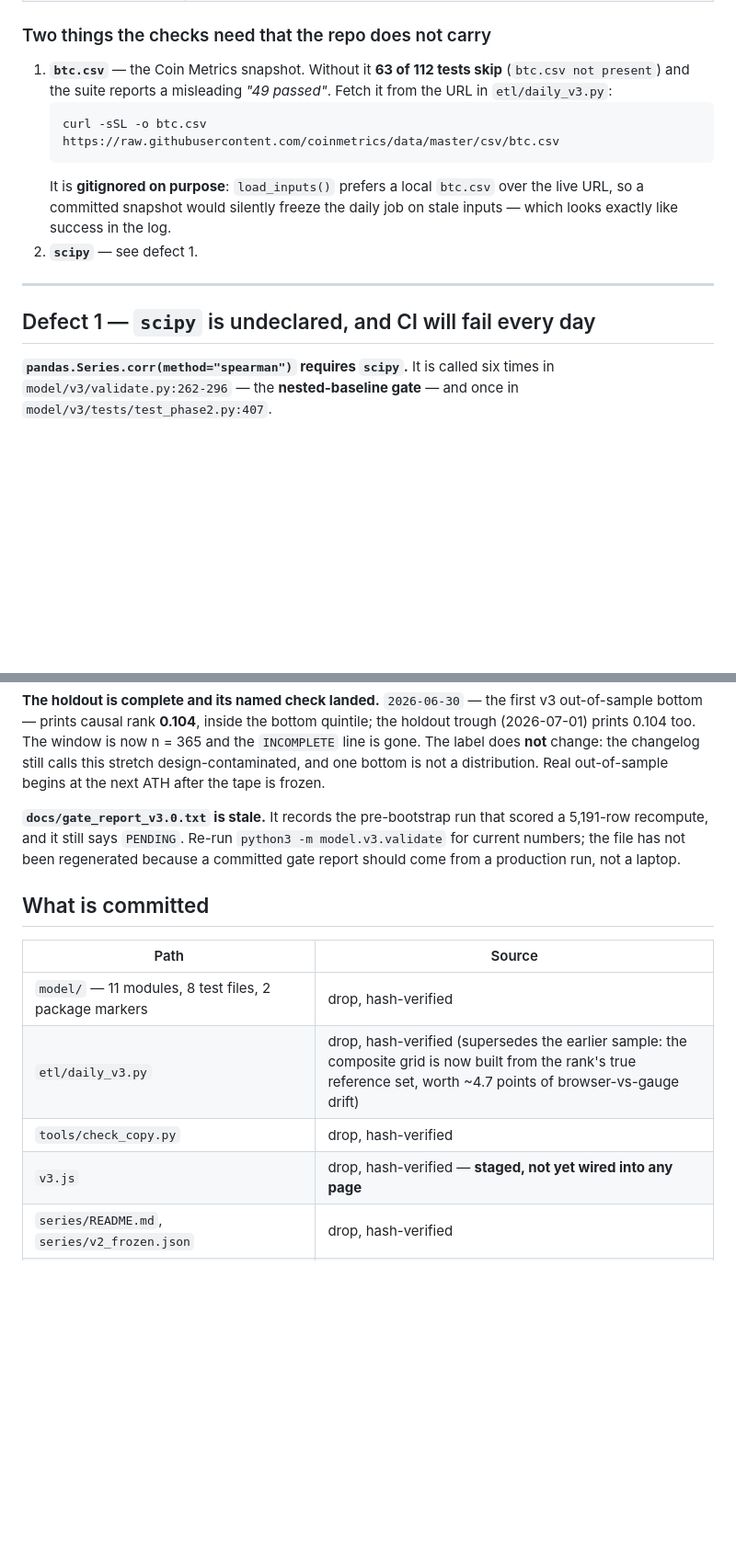
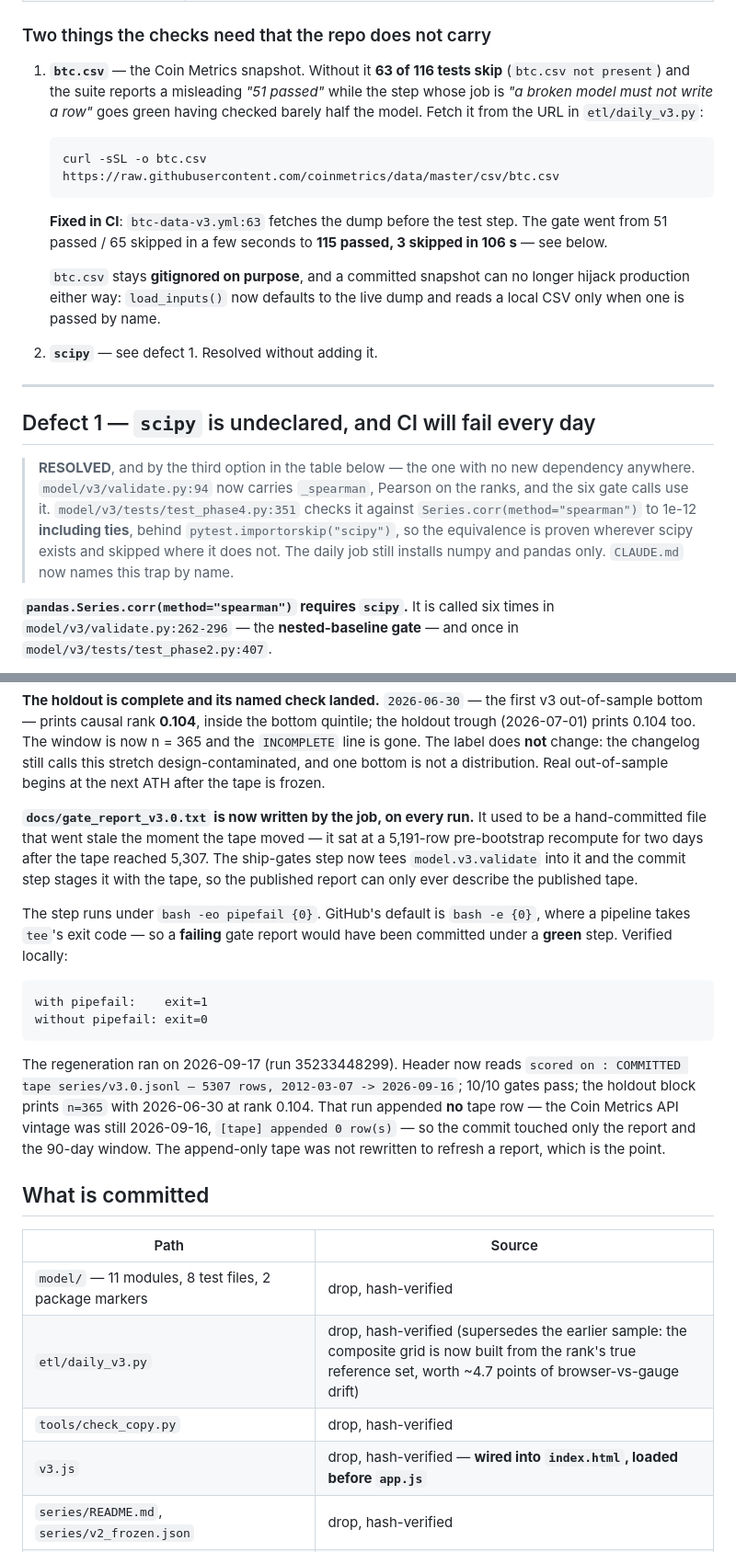
Before and after one commit to miguelramosBTC/btc-risk-dashboard, a Markdown page: docs/HANDOFF_STATUS_v3.md, 2 parts joined by grey strips. Shown at 92% size. Rendered like a GitHub page; blank space fills up the shorter version.

````diff
--- a/docs/HANDOFF_STATUS_v3.md
+++ b/docs/HANDOFF_STATUS_v3.md
@@ -37,20 +39,33 @@ The two skips are both legitimate and neither is a masked failure:
 
 ### Two things the checks need that the repo does not carry
 
-1. **`btc.csv`** — the Coin Metrics snapshot. Without it **63 of 112 tests skip**
-   (`btc.csv not present`) and the suite reports a misleading *"49 passed"*.
-   Fetch it from the URL in `etl/daily_v3.py`:
+1. **`btc.csv`** — the Coin Metrics snapshot. Without it **63 of 116 tests skip**
+   (`btc.csv not present`) and the suite reports a misleading *"51 passed"* while
+   the step whose job is *"a broken model must not write a row"* goes green having
+   checked barely half the model. Fetch it from the URL in `etl/daily_v3.py`:
    ```
    curl -sSL -o btc.csv https://raw.githubusercontent.com/coinmetrics/data/master/csv/btc.csv
    ```
-   It is **gitignored on purpose**: `load_inputs()` prefers a local `btc.csv`
-   over the live URL, so a committed snapshot would silently freeze the daily job
-   on stale inputs — which looks exactly like success in the log.
-2. **`scipy`** — see defect 1.
+   **Fixed in CI**: `btc-data-v3.yml:63` fetches the dump before the test step.
+   The gate went from 51 passed / 65 skipped in a few seconds to **115 passed,
+   3 skipped in 106 s** — see below.
+
+   `btc.csv` stays **gitignored on purpose**, and a committed snapshot can no
+   longer hijack production either way: `load_inputs()` now defaults to the live
+   dump and reads a local CSV only when one is passed by name.
+2. **`scipy`** — see defect 1. Resolved without adding it.
 
 ---
 
 ## Defect 1 — `scipy` is undeclared, and CI will fail every day
+
+> **RESOLVED**, and by the third option in the table below — the one with no new
+> dependency anywhere. `model/v3/validate.py:94` now carries `_spearman`, Pearson
+> on the ranks, and the six gate calls use it. `model/v3/tests/test_phase4.py:351`
+> checks it against `Series.corr(method="spearman")` to 1e-12 **including ties**,
+> behind `pytest.importorskip("scipy")`, so the equivalence is proven wherever
+> scipy exists and skipped where it does not. The daily job still installs numpy
+> and pandas only. `CLAUDE.md` now names this trap by name.
 
 **`pandas.Series.corr(method="spearman")` requires `scipy`.** It is called six
 times in `model/v3/validate.py:262-296` — the **nested-baseline gate** — and once
@@ -182,11 +204,29 @@ n = 365 and the `INCOMPLETE` line is gone. The label does **not** change: the
 changelog still calls this stretch design-contaminated, and one bottom is not a
 distribution. Real out-of-sample begins at the next ATH after the tape is frozen.
 
-**`docs/gate_report_v3.0.txt` is stale.** It records the pre-bootstrap run that
-scored a 5,191-row recompute, and it still says `PENDING`. Re-run
-`python3 -m model.v3.validate` for current numbers; the file has not been
-regenerated because a committed gate report should come from a production run,
-not a laptop.
+**`docs/gate_report_v3.0.txt` is now written by the job, on every run.** It used
+to be a hand-committed file that went stale the moment the tape moved — it sat
+at a 5,191-row pre-bootstrap recompute for two days after the tape reached
+5,307. The ship-gates step now tees `model.v3.validate` into it and the commit
+step stages it with the tape, so the published report can only ever describe the
+published tape.
+
+The step runs under `bash -eo pipefail {0}`. GitHub's default is `bash -e {0}`,
+where a pipeline takes `tee`'s exit code — so a **failing** gate report would
+have been committed under a **green** step. Verified locally:
+
+```
+with pipefail:    exit=1
+without pipefail: exit=0
+```
+
+The regeneration ran on 2026-09-17 (run 35233448299). Header now reads
+`scored on : COMMITTED tape series/v3.0.jsonl — 5307 rows, 2012-03-07 ->
+2026-09-16`; 10/10 gates pass; the holdout block prints `n=365` with
+2026-06-30 at rank 0.104. That run appended **no** tape row — the Coin Metrics
+API vintage was still 2026-09-16, `[tape] appended 0 row(s)` — so the commit
+touched only the report and the 90-day window. The append-only tape was not
+rewritten to refresh a report, which is the point.
 
 ## What is committed
 
@@ -195,7 +235,7 @@ not a laptop.
 | `model/` — 11 modules, 8 test files, 2 package markers | drop, hash-verified |
 | `etl/daily_v3.py` | drop, hash-verified (supersedes the earlier sample: the composite grid is now built from the rank's true reference set, worth ~4.7 points of browser-vs-gauge drift) |
 | `tools/check_copy.py` | drop, hash-verified |
-| `v3.js` | drop, hash-verified — **staged, not yet wired into any page** |
+| `v3.js` | drop, hash-verified — **wired into `index.html`, loaded before `app.js`** |
 | `series/README.md`, `series/v2_frozen.json` | drop, hash-verified |
 | `docs/AUDIT_v3.0.md`, `docs/CHANGELOG_v3.md`, `docs/BOOTSTRAP_RUNBOOK.md` | drop, hash-verified |
 | `.github/workflows/btc-data-v3.yml`, `.github/workflows/copy-audit.yml` | drop, hash-verified |
````
Also changed, not shown: other parts of docs/HANDOFF_STATUS_v3.md (+85 -20 lines).
